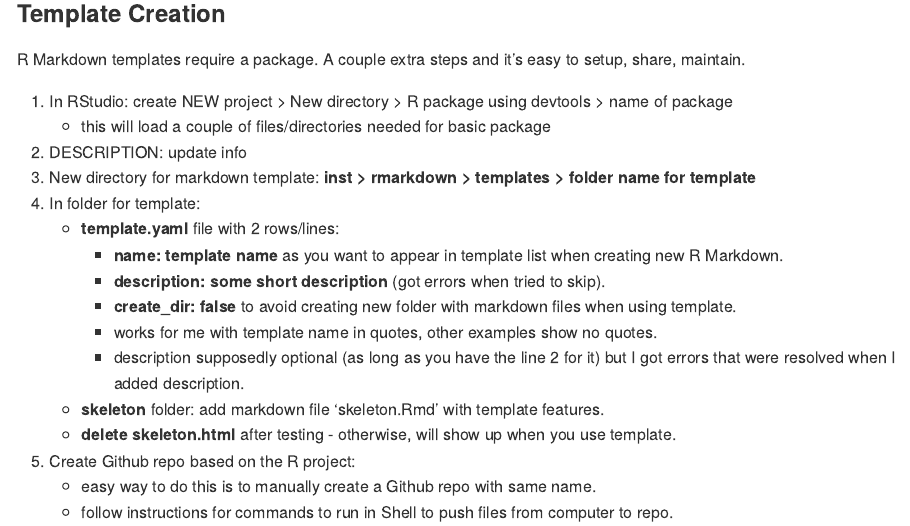
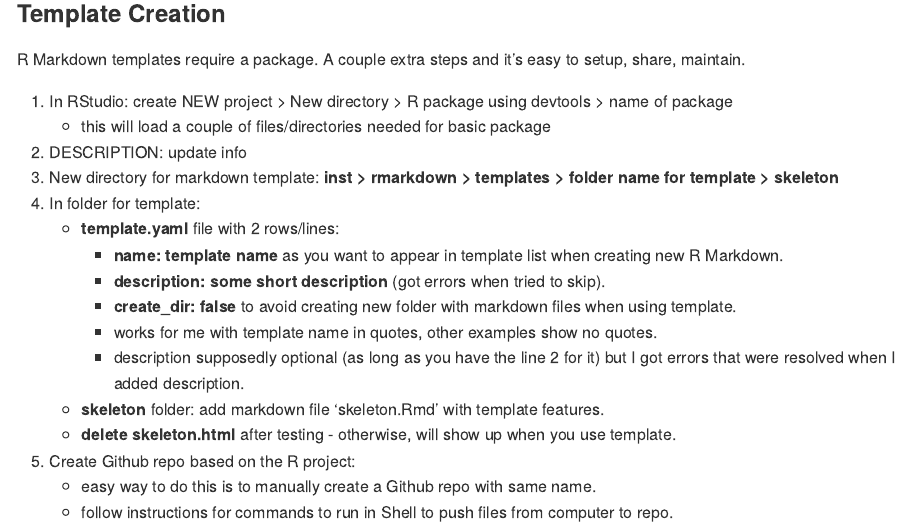
Before and after one commit to jyuill/templateRmd, an R Markdown document (README.Rmd): the page in a window 1100 px wide, from 750 px down. The pictures show the output file README.md that the author committed with the source, drawn offline in the style of GitHub.

Commit message:
readme updates

```diff
--- a/README.Rmd
+++ b/README.Rmd
@@ -38,7 +38,7 @@ R Markdown templates require a package. A couple extra steps and it's easy to se
 1. In RStudio: create NEW project > New directory > R package using devtools > name of package
     + this will load a couple of files/directories needed for basic package
 2. DESCRIPTION: update info
-3. New directory for markdown template: **inst > rmarkdown > templates > folder name for template**
+3. New directory for markdown template: **inst > rmarkdown > templates > folder name for template > skeleton**
 4. In folder for template:
     + **template.yaml** file with 2 rows/lines:
         + **name: template name** as you want to appear in template list when creating new R Markdown.
```
Also changed, not shown: README.md.
